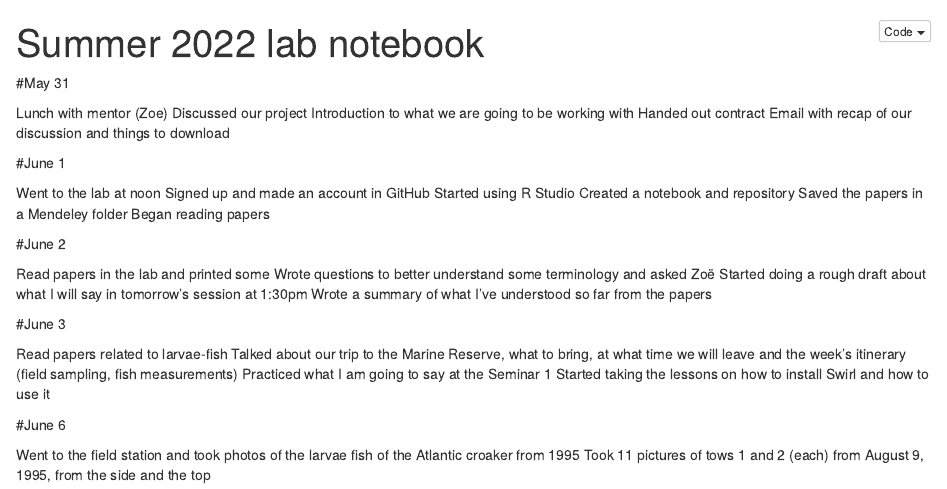
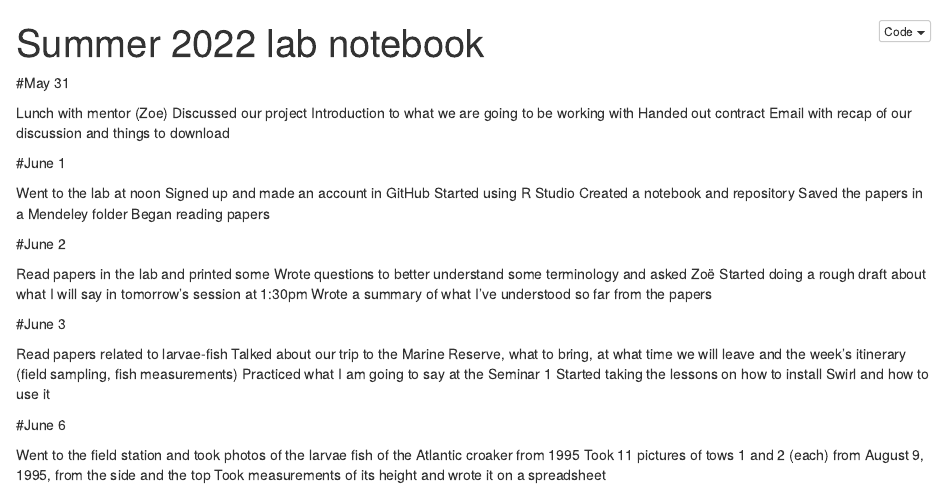
Before and after one commit to jesenia31/2022-croakerlarvae-rise, an R Markdown document (Lab-notebook.Rmd): the page in a window 1100 px wide, from its top. The pictures show the output file Lab-notebook.nb.html that the author committed with the source, opened offline.

Commit message:
Lab notes-June 6th

```diff
--- a/Lab-notebook.Rmd
+++ b/Lab-notebook.Rmd
@@ -40,3 +40,4 @@ Started taking the lessons on how to install Swirl and how to use it
 
 Went to the field station and took photos of the larvae fish of the Atlantic croaker from 1995
 Took 11 pictures of tows 1 and 2 (each) from August 9, 1995, from the side and the top
+Took measurements of its height and wrote it on a spreadsheet
```
Also changed, not shown: Lab-notebook.nb.html.
